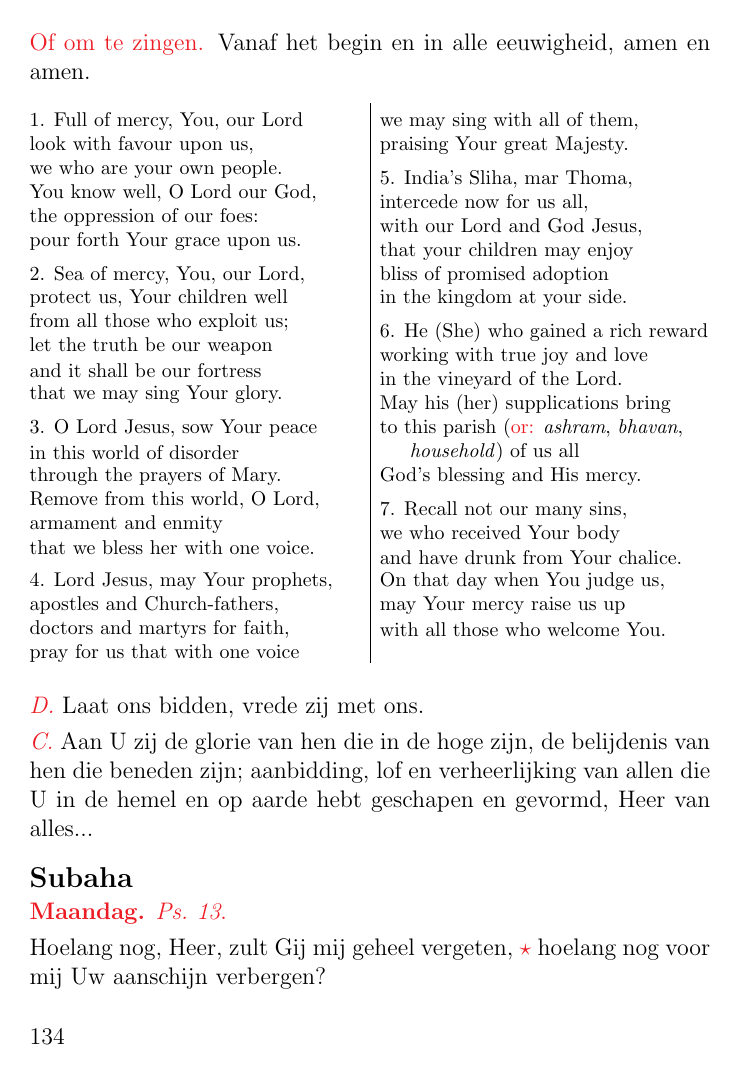
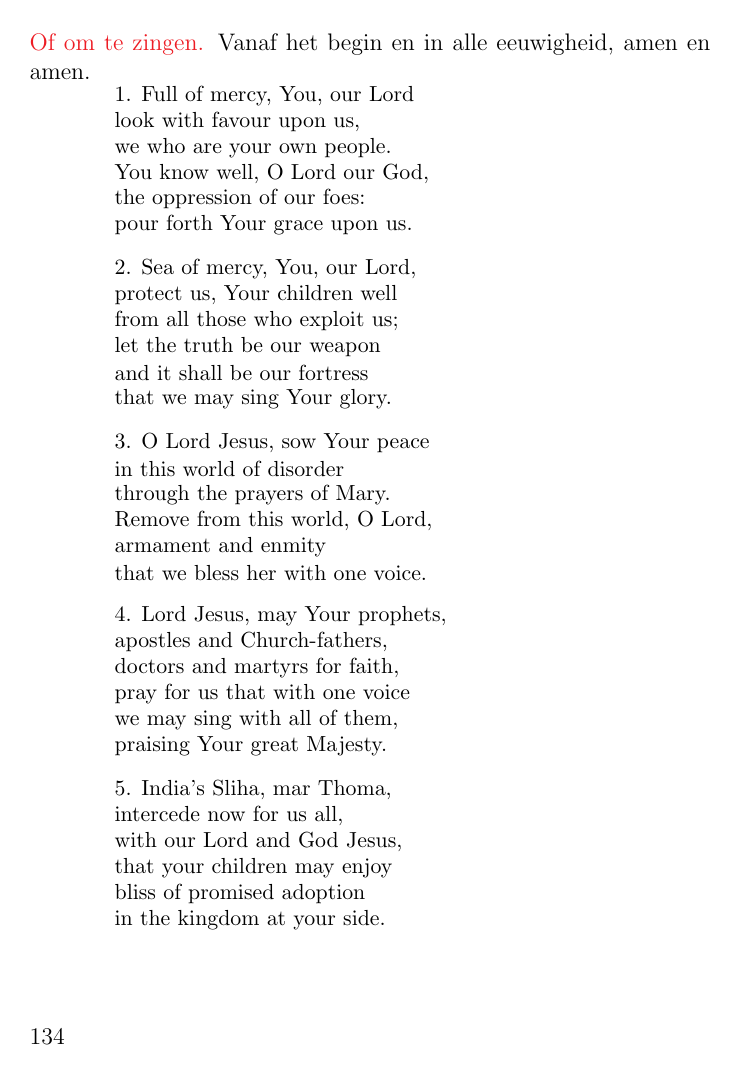
Before and after one commit to swils/syro-malabar-divine-office, a LaTeX document (latex/nl-lelya-weekdays.tex, which reads latex/divine-office.sty): page 134 of 144. Compiled offline with pdfLaTeX.

Commit message:
No more 10pt font size. Too small.

```diff
--- a/latex/divine-office.sty
+++ b/latex/divine-office.sty
@@ -132,7 +132,6 @@
 \newcommand{\songline}[1]{\begin{minipage}{\linewidth}#1\end{minipage}}
 \newcommand{\songlinein}[1]{\songindent\songline{#1}}
 
-\newcommand{\textsizex}{\fontsize{10}{12}\selectfont}%
 \newcommand{\textsizexi}{\fontsize{11}{13}\selectfont}%
 
 \newcommand{\inlinemaketitle}{{\let\newpage\relax\vspace{1em}\maketitle\vspace{-1em}}}
--- a/latex/nl-lelya-weekdays.tex
+++ b/latex/nl-lelya-weekdays.tex
@@ -3880,9 +3880,10 @@
 \CLEARPAGEAV
 \liturgicaloption{Of om te zingen.} Vanaf het begin en in alle eeuwigheid, amen en amen.
 
-\begin{doublecolsong}
-  \textsizex
-
+\begin{singlecolsong}
+  \textsizexi
+
+  \begin{halfparskip}
     \songline{1. Full of mercy, You, our Lord}
     \songline{look with favour upon us,}
     \songline{we who are your own people.}
```
Also changed, not shown: latex/nl-lelya-weekdays.tex (8 more changed lines). Lines whose indentation alone changed are shown as unchanged.
